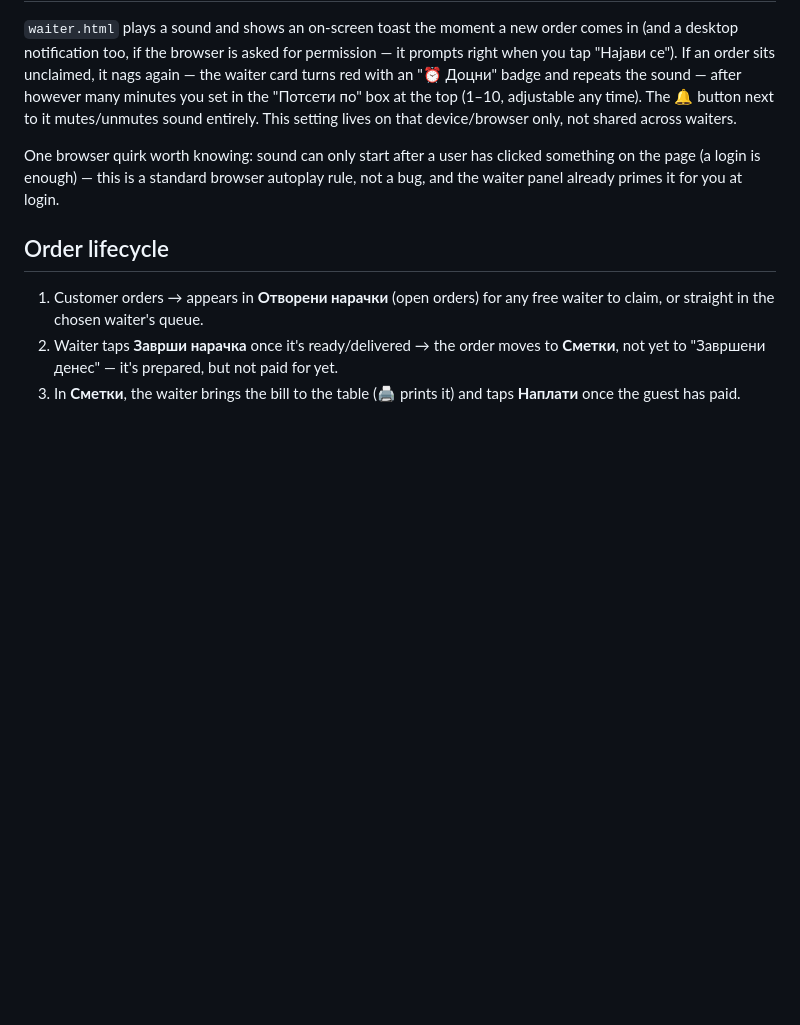
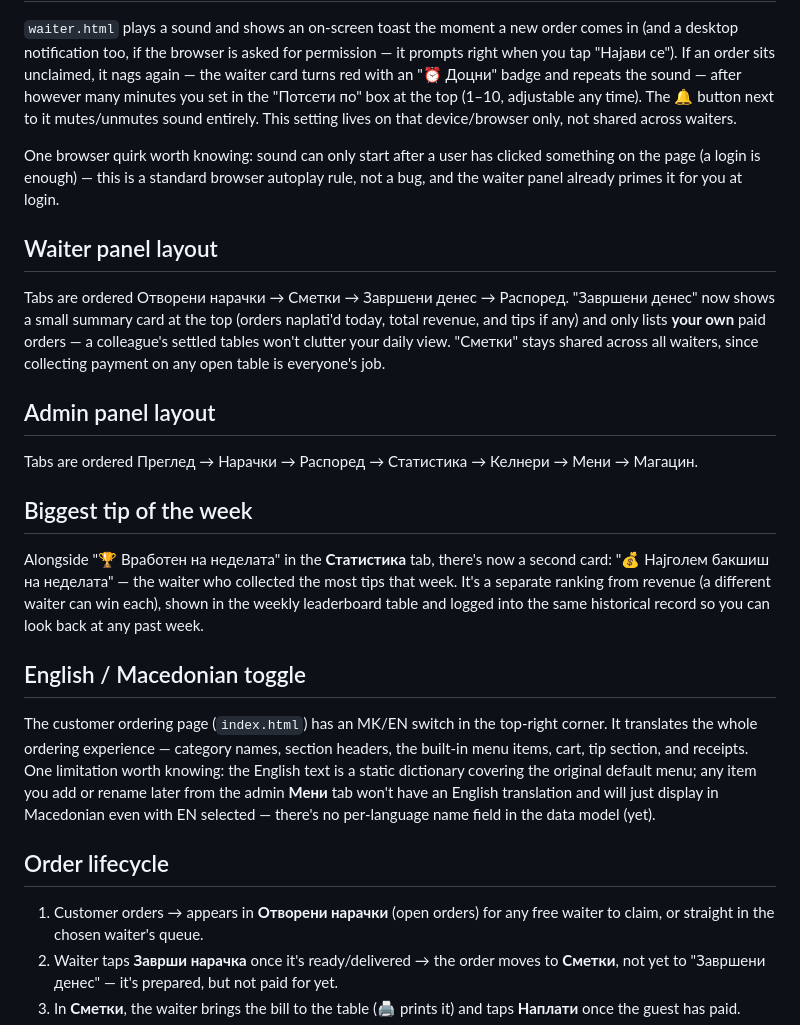
Before and after one commit to akocalevski-ai/Radost, a Markdown page: README.md, the part around the change. Drawn GitHub-style; blank space fills up the shorter version.

Commit message:
Update README.md
V11

```diff
--- a/README.md
+++ b/README.md
@@ -88,6 +88,22 @@ In the **Инвентар** tab, two buttons above the item list export directly
 
 One browser quirk worth knowing: sound can only start after a user has clicked something on the page (a login is enough) — this is a standard browser autoplay rule, not a bug, and the waiter panel already primes it for you at login.
 
+## Waiter panel layout
+
+Tabs are ordered Отворени нарачки → Сметки → Завршени денес → Распоред. "Завршени денес" now shows a small summary card at the top (orders naplati'd today, total revenue, and tips if any) and only lists **your own** paid orders — a colleague's settled tables won't clutter your daily view. "Сметки" stays shared across all waiters, since collecting payment on any open table is everyone's job.
+
+## Admin panel layout
+
+Tabs are ordered Преглед → Нарачки → Распоред → Статистика → Келнери → Мени → Магацин.
+
+## Biggest tip of the week
+
+Alongside "🏆 Вработен на неделата" in the **Статистика** tab, there's now a second card: "💰 Најголем бакшиш на неделата" — the waiter who collected the most tips that week. It's a separate ranking from revenue (a different waiter can win each), shown in the weekly leaderboard table and logged into the same historical record so you can look back at any past week.
+
+## English / Macedonian toggle
+
+The customer ordering page (`index.html`) has an MK/EN switch in the top-right corner. It translates the whole ordering experience — category names, section headers, the built-in menu items, cart, tip section, and receipts. One limitation worth knowing: the English text is a static dictionary covering the original default menu; any item you add or rename later from the admin **Мени** tab won't have an English translation and will just display in Macedonian even with EN selected — there's no per-language name field in the data model (yet).
+
 ## Order lifecycle
 
 1. Customer orders → appears in **Отворени нарачки** (open orders) for any free waiter to claim, or straight in the chosen waiter's queue.
```
